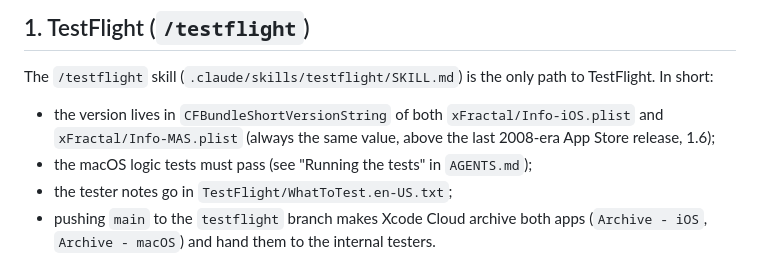
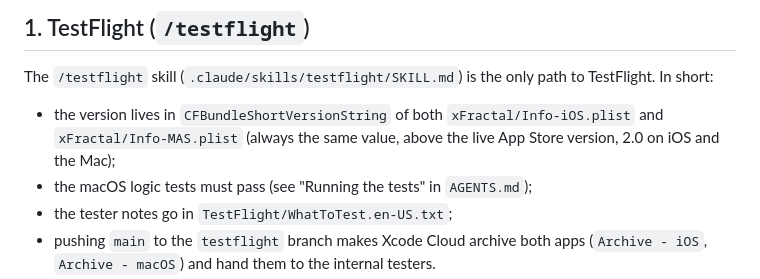
Before and after one commit to jean-bovet/xFractal, a Markdown page: RELEASING.md, the part around the change. GitHub-like rendering.

Commit message:
Release facts: 2.0 is already live on iOS and the Mac, the listing is en-US only
Co-Authored-By: Claude Opus 5.5 <noreply@anthropic.com>

```diff
--- a/RELEASING.md
+++ b/RELEASING.md
@@ -11,7 +11,7 @@ Nothing is archived, signed or uploaded from a local Mac: Xcode Cloud archives b
 The `/testflight` skill (`.claude/skills/testflight/SKILL.md`) is the only path to TestFlight. In short:
 
 - the version lives in `CFBundleShortVersionString` of both `xFractal/Info-iOS.plist` and `xFractal/Info-MAS.plist`
-  (always the same value, above the last 2008-era App Store release, 1.6);
+  (always the same value, above the live App Store version, 2.0 on iOS and the Mac);
 - the macOS logic tests must pass (see "Running the tests" in `AGENTS.md`);
 - the tester notes go in `TestFlight/WhatToTest.en-US.txt`;
 - pushing `main` to the `testflight` branch makes Xcode Cloud archive both apps (`Archive - iOS`,
```
Also changed, not shown: 2 other files.
